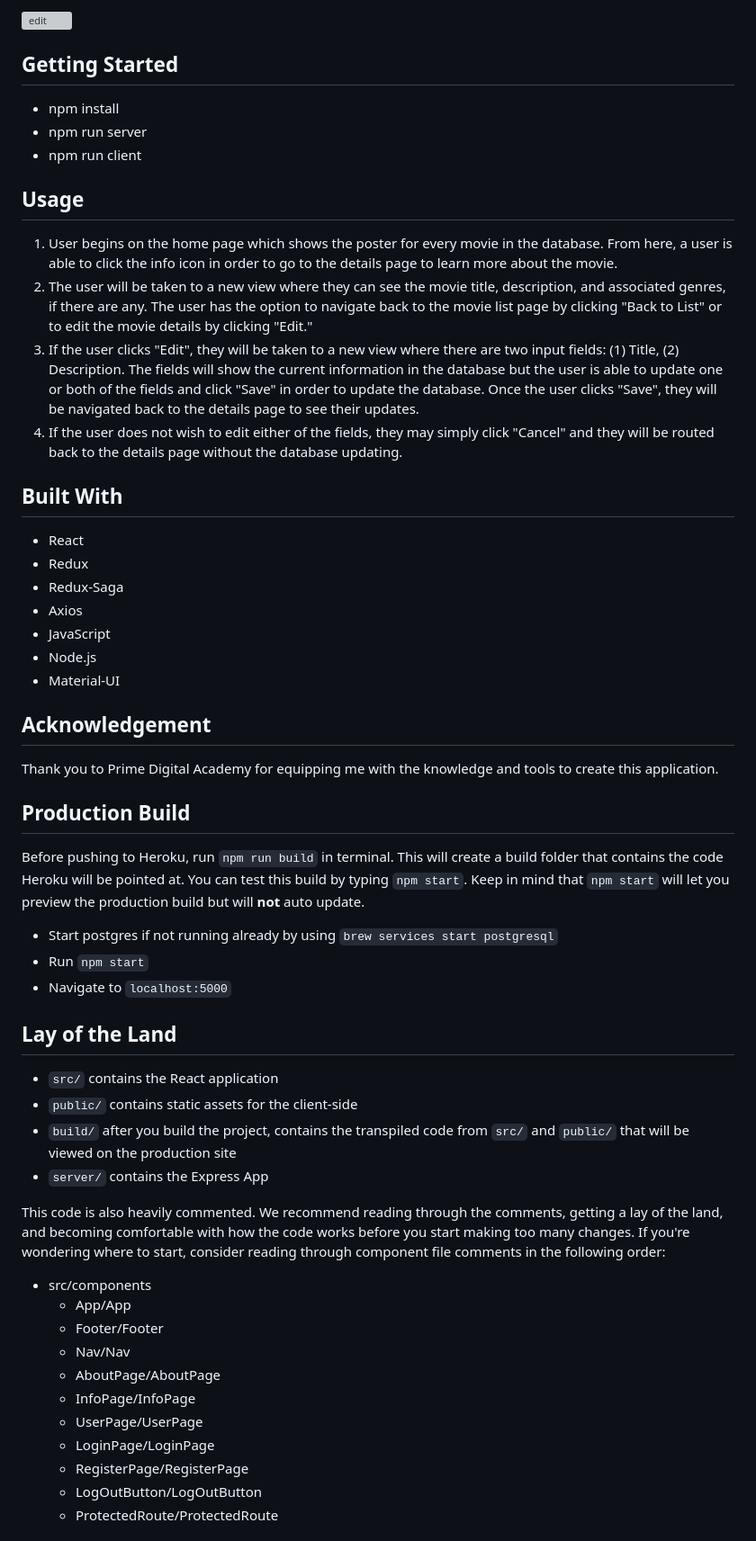
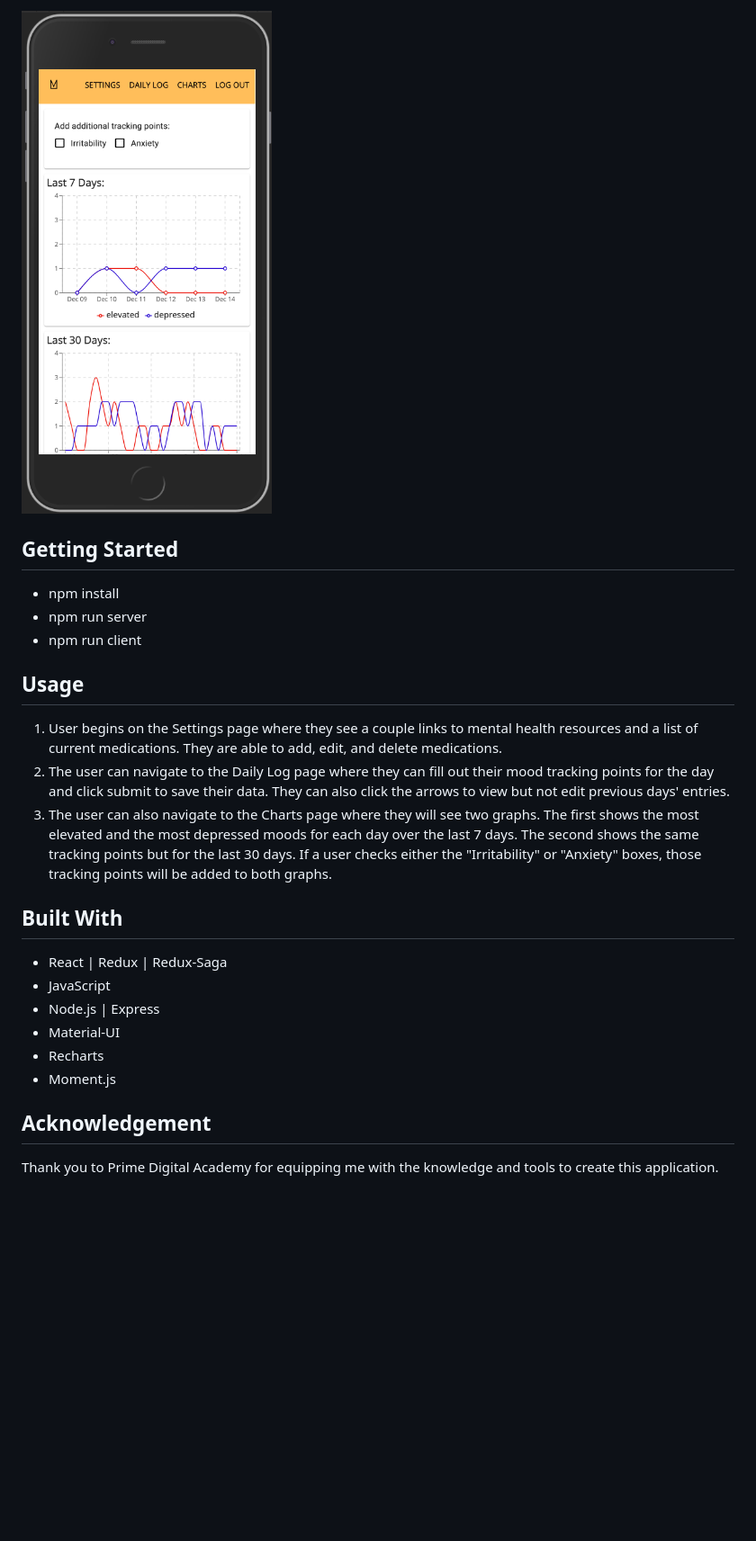
Before and after one commit to wallshkim/bipolar-mood-tracker, a Markdown page: README.md, the part around the change printed below. Shown: that part at 90% size. Rendered like a GitHub page; pictures changed too: src/images/BaseCharts.png (added); blank space fills up the shorter version; grey boxes are pictures that could not be loaded.

```diff
--- a/README.md
+++ b/README.md
@@ -14,5 +14,5 @@ This is a React movie application. A user can see movies that exist in the datab
 
-![edit](./images/edit.png)
+![Charts](./src/images/BaseCharts.png)
 
 ## Getting Started
 - npm install
@@ -20,50 +20,17 @@ This is a React movie application. A user can see movies that exist in the datab
 - npm run client
 
 ## Usage
-1. User begins on the home page which shows the poster for every movie in the database. From here, a user is able to click the info icon in order to go to the details page to learn more about the movie.
-2. The user will be taken to a new view where they can see the movie title, description, and associated genres, if there are any. The user has the option to navigate back to the movie list page by clicking "Back to List" or to edit the movie details by clicking "Edit."
-3. If the user clicks "Edit", they will be taken to a new view where there are two input fields: (1) Title, (2) Description. The fields will show the current information in the database but the user is able to update one or both of the fields and click "Save" in order to update the database. Once the user clicks "Save", they will be navigated back to the details page to see their updates.
-4. If the user does not wish to edit either of the fields, they may simply click "Cancel" and they will be routed back to the details page without the database updating.
+1. User begins on the Settings page where they see a couple links to mental health resources and a list of current medications. They are able to add, edit, and delete medications.
+2. The user can navigate to the Daily Log page where they can fill out their mood tracking points for the day and click submit to save their data. They can also click the arrows to view but not edit previous days' entries.
+3. The user can also navigate to the Charts page where they will see two graphs. The first shows the most elevated and the most depressed moods for each day over the last 7 days. The second shows the same tracking points but for the last 30 days. If a user checks either the "Irritability" or "Anxiety" boxes, those tracking points will be added to both graphs.
 
 ## Built With
-- React
-- Redux
-- Redux-Saga
-- Axios
+- React | Redux | Redux-Saga
 - JavaScript
-- Node.js
+- Node.js | Express
 - Material-UI
+- Recharts
+- Moment.js
 
 ## Acknowledgement
 Thank you to Prime Digital Academy for equipping me with the knowledge and tools to create this application.
-
-
-## Production Build
-
-Before pushing to Heroku, run `npm run build` in terminal. This will create a build folder that contains the code Heroku will be pointed at. You can test this build by typing `npm start`. Keep in mind that `npm start` will let you preview the production build but will **not** auto update.
-
-* Start postgres if not running already by using `brew services start postgresql`
-* Run `npm start`
-* Navigate to `localhost:5000`
-
-## Lay of the Land
-
-* `src/` contains the React application
-* `public/` contains static assets for the client-side
-* `build/` after you build the project, contains the transpiled code from `src/` and `public/` that will be viewed on the production site
-* `server/` contains the Express App
-
-This code is also heavily commented. We recommend reading through the comments, getting a lay of the land, and becoming comfortable with how the code works before you start making too many changes. If you're wondering where to start, consider reading through component file comments in the following order:
-
-* src/components
-  * App/App
-  * Footer/Footer
-  * Nav/Nav
-  * AboutPage/AboutPage
-  * InfoPage/InfoPage
-  * UserPage/UserPage
-  * LoginPage/LoginPage
-  * RegisterPage/RegisterPage
-  * LogOutButton/LogOutButton
-  * ProtectedRoute/ProtectedRoute
-
```
Also changed, not shown: other parts of README.md (+3 -16 lines), src/images/AddedCharts.png (added), src/images/DailyLog.png (added), src/images/MoreDailyLog.png (added), src/images/Settings.png (added).
